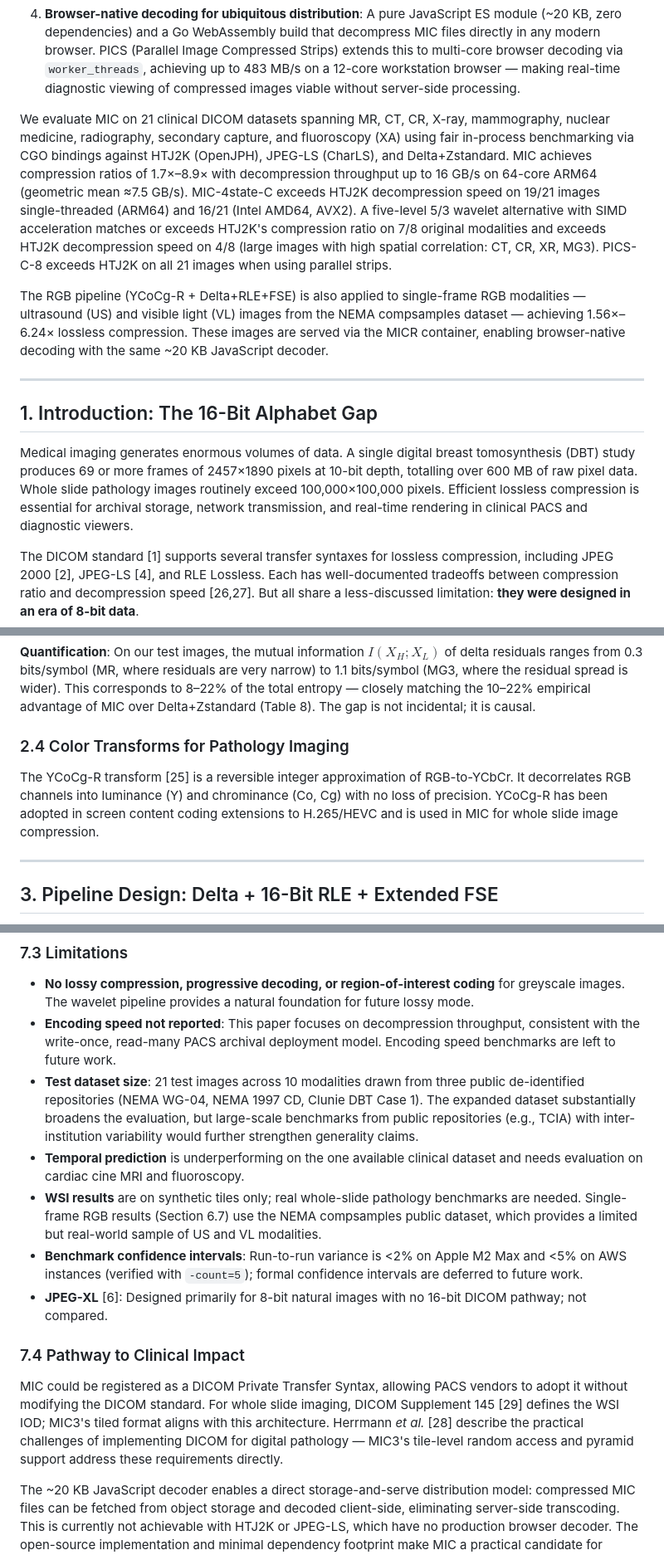
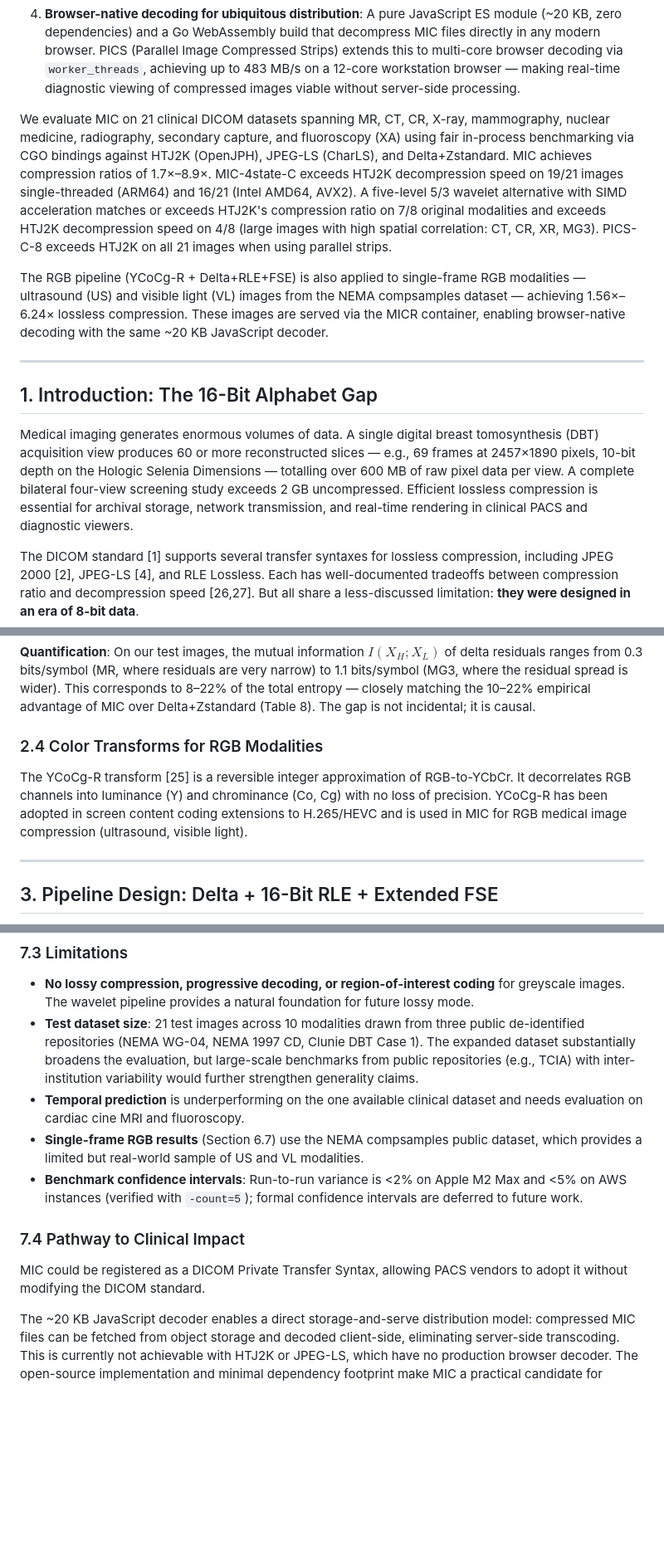
Before and after one commit to pappuks/medical-image-codec, a Markdown page: paper/mic-paper-v2.md, 3 parts joined by grey strips. Shown at 83% size. Rendered like a GitHub page; blank space fills up the shorter version.

```diff
--- a/paper/mic-paper-v2.md
+++ b/paper/mic-paper-v2.md
@@ -20,7 +20,7 @@ We present MIC (Medical Image Codec), a lossless codec that addresses this gap w
 
 4. **Browser-native decoding for ubiquitous distribution**: A pure JavaScript ES module (~20 KB, zero dependencies) and a Go WebAssembly build that decompress MIC files directly in any modern browser. PICS (Parallel Image Compressed Strips) extends this to multi-core browser decoding via `worker_threads`, achieving up to 483 MB/s on a 12-core workstation browser — making real-time diagnostic viewing of compressed images viable without server-side processing.
 
-We evaluate MIC on 21 clinical DICOM datasets spanning MR, CT, CR, X-ray, mammography, nuclear medicine, radiography, secondary capture, and fluoroscopy (XA) using fair in-process benchmarking via CGO bindings against HTJ2K (OpenJPH), JPEG-LS (CharLS), and Delta+Zstandard. MIC achieves compression ratios of 1.7×–8.9× with decompression throughput up to 16 GB/s on 64-core ARM64 (geometric mean ≈7.5 GB/s). MIC-4state-C exceeds HTJ2K decompression speed on 19/21 images single-threaded (ARM64) and 16/21 (Intel AMD64, AVX2). A five-level 5/3 wavelet alternative with SIMD acceleration matches or exceeds HTJ2K's compression ratio on 7/8 original modalities and exceeds HTJ2K decompression speed on 4/8 (large images with high spatial correlation: CT, CR, XR, MG3). PICS-C-8 exceeds HTJ2K on all 21 images when using parallel strips.
+We evaluate MIC on 21 clinical DICOM datasets spanning MR, CT, CR, X-ray, mammography, nuclear medicine, radiography, secondary capture, and fluoroscopy (XA) using fair in-process benchmarking via CGO bindings against HTJ2K (OpenJPH), JPEG-LS (CharLS), and Delta+Zstandard. MIC achieves compression ratios of 1.7×–8.9×. MIC-4state-C exceeds HTJ2K decompression speed on 19/21 images single-threaded (ARM64) and 16/21 (Intel AMD64, AVX2). A five-level 5/3 wavelet alternative with SIMD acceleration matches or exceeds HTJ2K's compression ratio on 7/8 original modalities and exceeds HTJ2K decompression speed on 4/8 (large images with high spatial correlation: CT, CR, XR, MG3). PICS-C-8 exceeds HTJ2K on all 21 images when using parallel strips.
 
 The RGB pipeline (YCoCg-R + Delta+RLE+FSE) is also applied to single-frame RGB modalities — ultrasound (US) and visible light (VL) images from the NEMA compsamples dataset — achieving 1.56×–6.24× lossless compression. These images are served via the MICR container, enabling browser-native decoding with the same ~20 KB JavaScript decoder.
 
@@ -28,7 +28,7 @@ The RGB pipeline (YCoCg-R + Delta+RLE+FSE) is also applied to single-frame RGB m
 
 ## 1. Introduction: The 16-Bit Alphabet Gap
 
-Medical imaging generates enormous volumes of data. A single digital breast tomosynthesis (DBT) study produces 69 or more frames of 2457×1890 pixels at 10-bit depth, totalling over 600 MB of raw pixel data. Whole slide pathology images routinely exceed 100,000×100,000 pixels. Efficient lossless compression is essential for archival storage, network transmission, and real-time rendering in clinical PACS and diagnostic viewers.
+Medical imaging generates enormous volumes of data. A single digital breast tomosynthesis (DBT) acquisition view produces 60 or more reconstructed slices — e.g., 69 frames at 2457×1890 pixels, 10-bit depth on the Hologic Selenia Dimensions — totalling over 600 MB of raw pixel data per view. A complete bilateral four-view screening study exceeds 2 GB uncompressed. Efficient lossless compression is essential for archival storage, network transmission, and real-time rendering in clinical PACS and diagnostic viewers.
 
 The DICOM standard [1] supports several transfer syntaxes for lossless compression, including JPEG 2000 [2], JPEG-LS [4], and RLE Lossless. Each has well-documented tradeoffs between compression ratio and decompression speed [26,27]. But all share a less-discussed limitation: **they were designed in an era of 8-bit data**.
 
@@ -93,9 +93,9 @@ For medical image residuals after delta prediction, this mutual information is s
 
 **Quantification**: On our test images, the mutual information $I(X_H; X_L)$ of delta residuals ranges from 0.3 bits/symbol (MR, where residuals are very narrow) to 1.1 bits/symbol (MG3, where the residual spread is wider). This corresponds to 8–22% of the total entropy — closely matching the 10–22% empirical advantage of MIC over Delta+Zstandard (Table 8). The gap is not incidental; it is causal.
 
-### 2.4 Color Transforms for Pathology Imaging
+### 2.4 Color Transforms for RGB Modalities
 
-The YCoCg-R transform [25] is a reversible integer approximation of RGB-to-YCbCr. It decorrelates RGB channels into luminance (Y) and chrominance (Co, Cg) with no loss of precision. YCoCg-R has been adopted in screen content coding extensions to H.265/HEVC and is used in MIC for whole slide image compression.
+The YCoCg-R transform [25] is a reversible integer approximation of RGB-to-YCbCr. It decorrelates RGB channels into luminance (Y) and chrominance (Co, Cg) with no loss of precision. YCoCg-R has been adopted in screen content coding extensions to H.265/HEVC and is used in MIC for RGB medical image compression (ultrasound, visible light).
 
 ---
 
@@ -637,16 +613,14 @@ This table reveals two key design insights. First, JPEG-LS trades 58% of decompr
 ### 7.3 Limitations
 
 - **No lossy compression, progressive decoding, or region-of-interest coding** for greyscale images. The wavelet pipeline provides a natural foundation for future lossy mode.
-- **Encoding speed not reported**: This paper focuses on decompression throughput, consistent with the write-once, read-many PACS archival deployment model. Encoding speed benchmarks are left to future work.
 - **Test dataset size**: 21 test images across 10 modalities drawn from three public de-identified repositories (NEMA WG-04, NEMA 1997 CD, Clunie DBT Case 1). The expanded dataset substantially broadens the evaluation, but large-scale benchmarks from public repositories (e.g., TCIA) with inter-institution variability would further strengthen generality claims.
 - **Temporal prediction** is underperforming on the one available clinical dataset and needs evaluation on cardiac cine MRI and fluoroscopy.
-- **WSI results** are on synthetic tiles only; real whole-slide pathology benchmarks are needed. Single-frame RGB results (Section 6.7) use the NEMA compsamples public dataset, which provides a limited but real-world sample of US and VL modalities.
+- **Single-frame RGB results** (Section 6.7) use the NEMA compsamples public dataset, which provides a limited but real-world sample of US and VL modalities.
 - **Benchmark confidence intervals**: Run-to-run variance is <2% on Apple M2 Max and <5% on AWS instances (verified with `-count=5`); formal confidence intervals are deferred to future work.
-- **JPEG-XL** [6]: Designed primarily for 8-bit natural images with no 16-bit DICOM pathway; not compared.
 
 ### 7.4 Pathway to Clinical Impact
 
-MIC could be registered as a DICOM Private Transfer Syntax, allowing PACS vendors to adopt it without modifying the DICOM standard. For whole slide imaging, DICOM Supplement 145 [29] defines the WSI IOD; MIC3's tiled format aligns with this architecture. Herrmann *et al.* [28] describe the practical challenges of implementing DICOM for digital pathology — MIC3's tile-level random access and pyramid support address these requirements directly.
+MIC could be registered as a DICOM Private Transfer Syntax, allowing PACS vendors to adopt it without modifying the DICOM standard.
 
 The ~20 KB JavaScript decoder enables a direct storage-and-serve distribution model: compressed MIC files can be fetched from object storage and decoded client-side, eliminating server-side transcoding. This is currently not achievable with HTJ2K or JPEG-LS, which have no production browser decoder. The open-source implementation and minimal dependency footprint make MIC a practical candidate for deployment in web-based DICOM viewers and cloud-native PACS architectures.
 
```
Also changed, not shown: other parts of paper/mic-paper-v2.md (+8 -37 lines).
